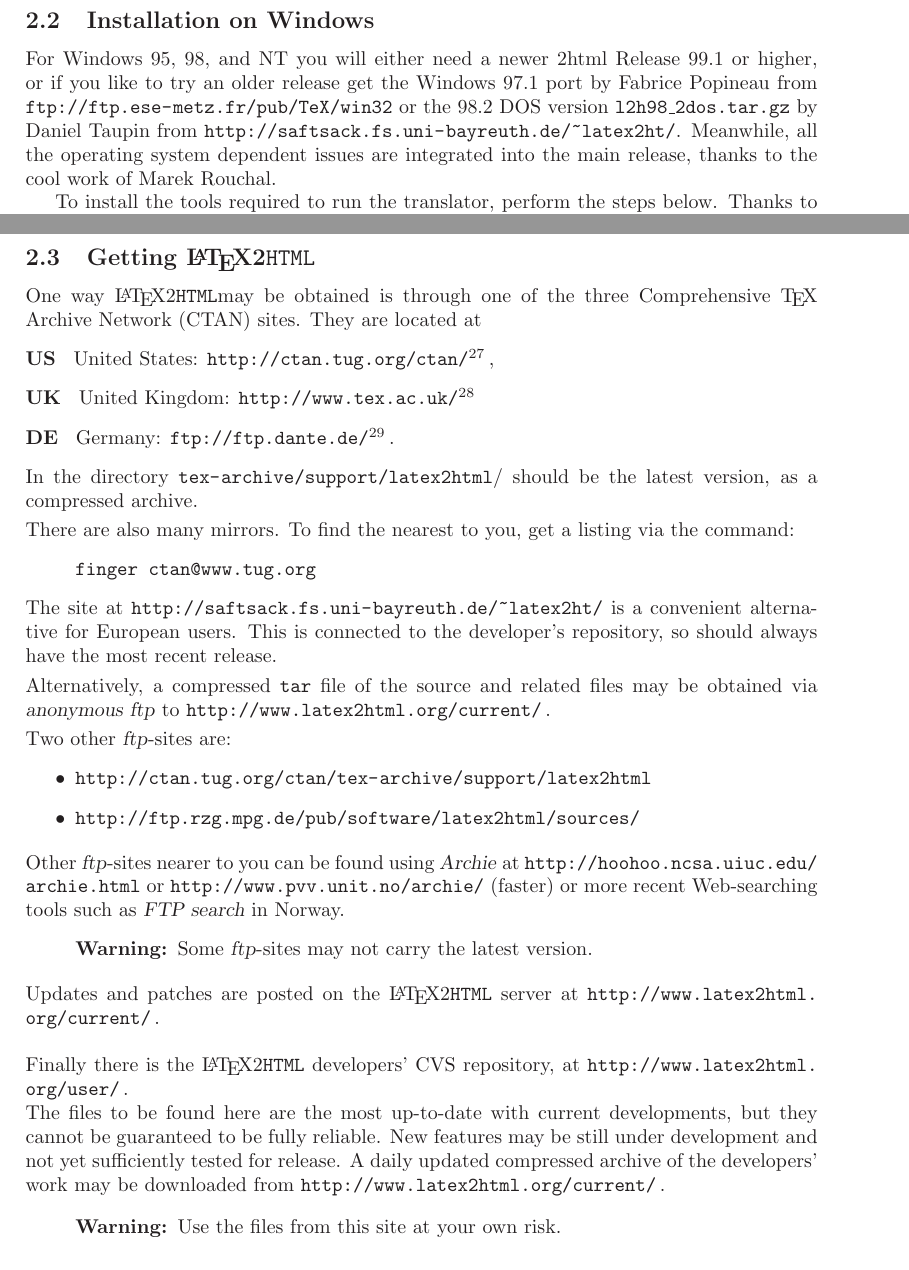
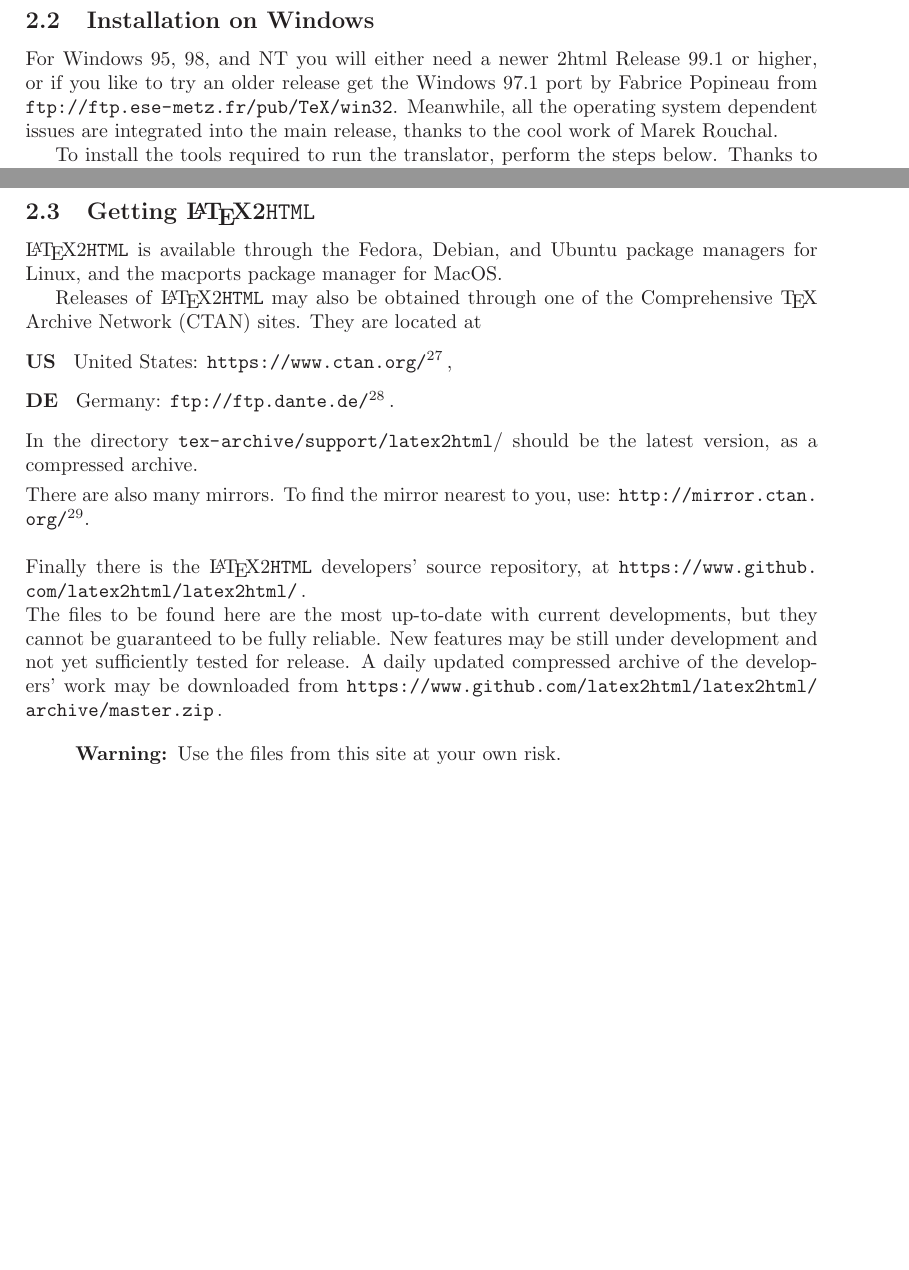
Before and after one commit to latex2html/latex2html, a LaTeX paper (docs/manual.tex, which reads docs/manhtml.tex, docs/support.tex): two parts of pages 13 and 14 of 113, joined at a grey line, cut so that both start at the same text, the shorter picture padded with empty space. Compiled offline with LaTeX, dvips and Ghostscript.

Commit message:
update links to source

```diff
--- a/docs/manhtml.tex
+++ b/docs/manhtml.tex
@@ -28,12 +28,11 @@
 % \def\CVSrepos{\url{http://cdc-server.cdc.informatik.tu-darmstadt.de/\~{}latex2html/user/}}
 % \def\CVSlatest{\url{http://cdc-server.cdc.informatik.tu-darmstadt.de/\~{}latex2html/l2h-latest.tar.gz}}
 % \def\CVSsite{\htmlurl{http://saftsack.fs.uni-bayreuth.de/~latex2ht/}}
- \def\CVSsite{\htmlurl{http://www.latex2html.org/}}
 % \def\CVSrepos{\htmlurl{http://saftsack.fs.uni-bayreuth.de/~latex2ht/user/}}
- \def\CVSrepos{\htmlurl{http://www.latex2html.org/user/}}
+ \def\CVSrepos{\htmlurl{https://www.github.com/latex2html/latex2html/}}
 % \def\CVSlatest{\htmlurl{http://saftsack.fs.uni-bayreuth.de/~latex2ht/l2h-latest.tar.gz}}
- \def\CVSlatest{\htmlurl{http://www.latex2html.org/current/}}
- \newcommand{\CTANtug}[1]{\path{http://ctan.tug.org/ctan/#1}}
+ \def\CVSlatest{\htmlurl{https://www.github.com/latex2html/latex2html/archive/master.zip}}
+ \newcommand{\CTANtug}[1]{\htmlurl{http://ctan.tug.org/#1}}
  \def\CTANA{tex-archive/support/latex2html}
  \def\tugURL{\htmlurl{http://www.tug.org/}}
  \def\danteURL{\htmlurl{http://www.dante.de/}}
--- a/docs/manual.tex
+++ b/docs/manual.tex
@@ -25,11 +25,10 @@
 % \urldef\CVSrepos\url{http://cdc-server.cdc.informatik.tu-darmstadt.de/~latex2html/user/}
 % \urldef\CVSsite\url{http://cdc-server.cdc.informatik.tu-darmstadt.de/~latex2html/}
 % \urldef\CVSlatest\url{http://cdc-server.cdc.informatik.tu-darmstadt.de/~latex2html/l2h-latest.tar.gz}
- \urldef\CVSrepos\url{http://www.latex2html.org/user/}
+ \urldef\CVSrepos\url{https://www.github.com/latex2html/latex2html/}
 % \urldef\CVSsite\url{http://www.latex2html.org/}
- \urldef\CVSsite\url{http://saftsack.fs.uni-bayreuth.de/~latex2ht/}
 % \urldef\CVSlatest\url{http://saftsack.fs.uni-bayreuth.de/~latex2ht/l2h-latest.tar.gz}
- \urldef\CVSlatest\url{http://www.latex2html.org/current/}
+ \urldef\CVSlatest\url{https://www.github.com/latex2html/latex2html/archive/master.zip}
 % \urldef\patches\url{http://www-dsed.llnl.gov/files/programs/unix/latex2html/}
  \urldef\patches\url{http://www.latex2html.org/current/}
 % \urldef\sourceA\url{http://www-dsed.llnl.gov/files/programs/unix/latex2html/sources/}
@@ -37,7 +36,7 @@
 % \urldef\sourceB\url{ftp://ftp.mpn.com/pub/nikos/latex2html-98.1.tar.gz}
  \def\sourceB{\CTANtug\CTANA}
  \urldef\sourceC\url{http://ftp.rzg.mpg.de/pub/software/latex2html/sources/}
- \urldef\CTANtug\url{http://ctan.tug.org/ctan/}
+ \urldef\CTANtug\url{http://ctan.tug.org/}
  \urldef\CTANA\path{tex-archive/support/latex2html}
  \urldef\tugURL\url{http://www.tug.org/}
  \urldef\danteURL\url{http://www.dante.de/}
--- a/docs/support.tex
+++ b/docs/support.tex
@@ -221,8 +221,7 @@
 For Windows $95$, $98$, and NT you will either need a newer
 \latex2html{} Release $99.1$ or higher, or if you like to try an
 older release get the Windows $97.1$ port by \Popineau\ from
-\url{ftp://ftp.ese-metz.fr/pub/TeX/win32} or the $98.2$ DOS version
-\fn{l2h98\_2dos.tar.gz} by \Taupin{} from \CVSsite.
+\url{ftp://ftp.ese-metz.fr/pub/TeX/win32}.
 Meanwhile, all the operating system dependent issues are integrated
 into the main release, thanks to the cool work of \Rouchal.
 
@@ -273,21 +272,20 @@
 %\section[center]{Getting \protect\latextohtml}
 \tableofchildlinks*
 \htmlrule
+\latextohtml\ is available through the Fedora, Debian, and Ubuntu
+package managers for Linux, and the macports package manager for MacOS.
+
 \index{source code}%
 \index{source code!from CTAN}%
 \index{CTAN}%
-One way \latextohtml may be obtained is through one of the three
+Releases of \latextohtml\ may also be obtained through one of the
 \htmladdnormallink{Comprehensive \TeX{} Archive Network (CTAN)}%
 {\CTANtug{}} sites.
 They are located at
 \begin{htmllist}\htmlitemmark{GreenBall}
 \item [US ]
 United States:
-\htmladdnormallinkfoot{\CTANtug{}}{\CTANtug{\CTANA}}\,,
-\item [UK ]
-United Kingdom:
-\htmladdnormallinkfoot{\path{http://www.tex.ac.uk/}}%
-{http://www.tex.ac.uk/\CTANA}
+\htmladdnormallinkfoot{\path{https://www.ctan.org/}}{https://www.ctan.org/\CTANA}\,,
 \item [DE ]
 Germany:
 \htmladdnormallinkfoot{\path{ftp://ftp.dante.de/}}%
@@ -298,49 +296,15 @@
 
 \smallskip\noindent
 There are also many mirrors.
-To find the nearest to you, get a listing via the command:
-\begin{quote}
-\texttt{finger ctan@www.tug.org}
-\end{quote}
+To find the mirror nearest to you, use:
+\htmladdnormallinkfoot{\path{http://mirror.ctan.org/}}%
+{http://mirror.ctan.org}.
 
-\noindent
-The site at \CVSsite\ is a convenient alternative for European users.
-This is connected to the \htmlref{developer's repository}{cvsrepos},
-so should always have the most recent release.
-
-\index{source code!home site}%
-\smallskip\noindent
-Alternatively, a compressed \fn{tar} file of the source and related files
-may be obtained via \appl{anonymous ftp} to \sourceA\,.
-
-\smallskip\noindent
-Two other \appl{ftp}-sites are:
-\begin{itemize}
-\item \sourceB{}
-\item \sourceC{}
-\end{itemize}
-
-\index{source code!using Archie@using \textsl{Archie}}%
-\index{source code!using FTP search@using \textsl{FTP search}}%
-\smallskip\noindent
-Other \appl{ftp}-sites nearer to you can be found using \appl{Archie} at
-\url{http://hoohoo.ncsa.uiuc.edu/archie.html} or
-\url{http://www.pvv.unit.no/archie/} (faster)
-or more recent Web-searching tools such as \appl{FTP search}
-in \htmladdnormallink{Norway}{http://ftpsearch.ntnu.no/ftpsearch}.
-\begin{quote}
-\textbf{Warning: }%
-Some \appl{ftp}-sites may not carry the latest version.
-\end{quote}
-
-\index{source code!patches}%
-\smallskip\noindent
-Updates and patches are posted on the \latextohtml{} server at \patches\,.
 
 \bigskip
 \index{source code!developer's repository}\label{cvsrepos}%
 \noindent
-Finally there is the \latextohtml{} developers' CVS repository, at \CVSrepos\,.\\
+Finally there is the \latextohtml{} developers' source repository, at \CVSrepos\,.\\
 The files to be found here are the most up-to-date with current developments,
 but they cannot be guaranteed to be fully reliable. New features may be
 still under development and not yet sufficiently tested for release.
```
